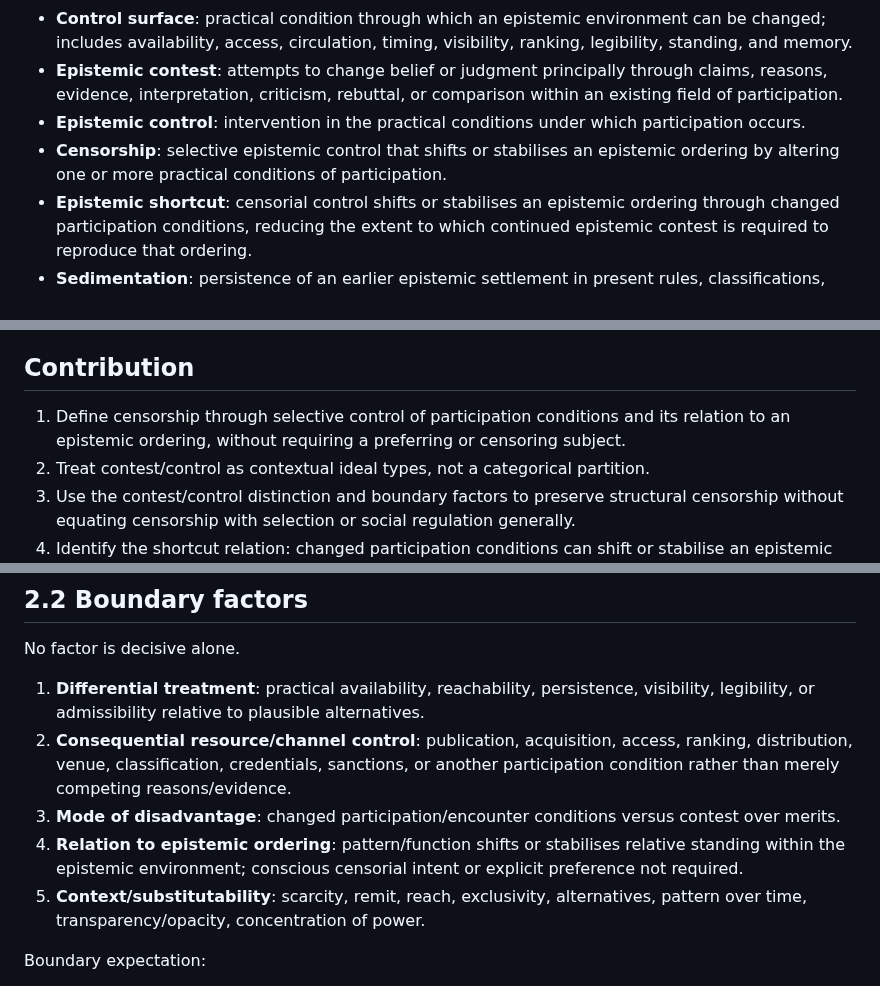
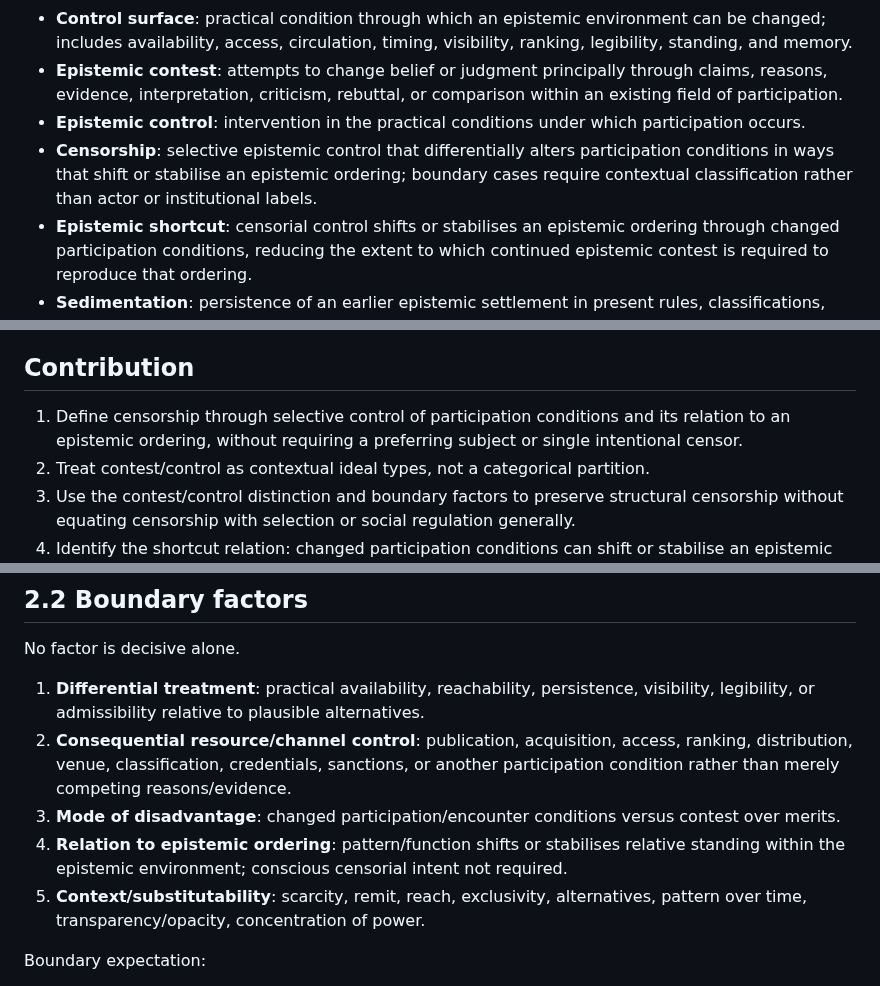
Before and after one commit to grantaj/censorship, a Markdown page: outline.md, 3 parts joined by grey strips. Rendered like a GitHub page.

```diff
--- a/outline.md
+++ b/outline.md
@@ -22,7 +22,7 @@
 - **Control surface**: practical condition through which an epistemic environment can be changed; includes availability, access, circulation, timing, visibility, ranking, legibility, standing, and memory.
 - **Epistemic contest**: attempts to change belief or judgment principally through claims, reasons, evidence, interpretation, criticism, rebuttal, or comparison within an existing field of participation.
 - **Epistemic control**: intervention in the practical conditions under which participation occurs.
-- **Censorship**: selective epistemic control that shifts or stabilises an epistemic ordering by altering one or more practical conditions of participation.
+- **Censorship**: selective epistemic control that differentially alters participation conditions in ways that shift or stabilise an epistemic ordering; boundary cases require contextual classification rather than actor or institutional labels.
 - **Epistemic shortcut**: censorial control shifts or stabilises an epistemic ordering through changed participation conditions, reducing the extent to which continued epistemic contest is required to reproduce that ordering.
 - **Sedimentation**: persistence of an earlier epistemic settlement in present rules, classifications, rankings, archive practices, routines, or norms; later participants may inherit participation conditions without encountering the original contest.
 - **Censorial character**: deliberately non-binary description for boundary cases combining ordinary selection or contest with control of epistemic conditions; not a formal score.
@@ -58,7 +58,7 @@
 
 ## Contribution
 
-1. Define censorship through selective control of participation conditions and its relation to an epistemic ordering, without requiring a preferring or censoring subject.
+1. Define censorship through selective control of participation conditions and its relation to an epistemic ordering, without requiring a preferring subject or single intentional censor.
 2. Treat contest/control as contextual ideal types, not a categorical partition.
 3. Use the contest/control distinction and boundary factors to preserve structural censorship without equating censorship with selection or social regulation generally.
 4. Identify the shortcut relation: changed participation conditions can shift or stabilise an epistemic ordering without continual success in epistemic contest.
@@ -109,7 +110,7 @@ No factor is decisive alone.
 1. **Differential treatment**: practical availability, reachability, persistence, visibility, legibility, or admissibility relative to plausible alternatives.
 2. **Consequential resource/channel control**: publication, acquisition, access, ranking, distribution, venue, classification, credentials, sanctions, or another participation condition rather than merely competing reasons/evidence.
 3. **Mode of disadvantage**: changed participation/encounter conditions versus contest over merits.
-4. **Relation to epistemic ordering**: pattern/function shifts or stabilises relative standing within the epistemic environment; conscious censorial intent or explicit preference not required.
+4. **Relation to epistemic ordering**: pattern/function shifts or stabilises relative standing within the epistemic environment; conscious censorial intent not required.
 5. **Context/substitutability**: scarcity, remit, reach, exclusivity, alternatives, pattern over time, transparency/opacity, concentration of power.
 
 Boundary expectation:
```
Also changed, not shown: other parts of outline.md (+9 -8 lines).
